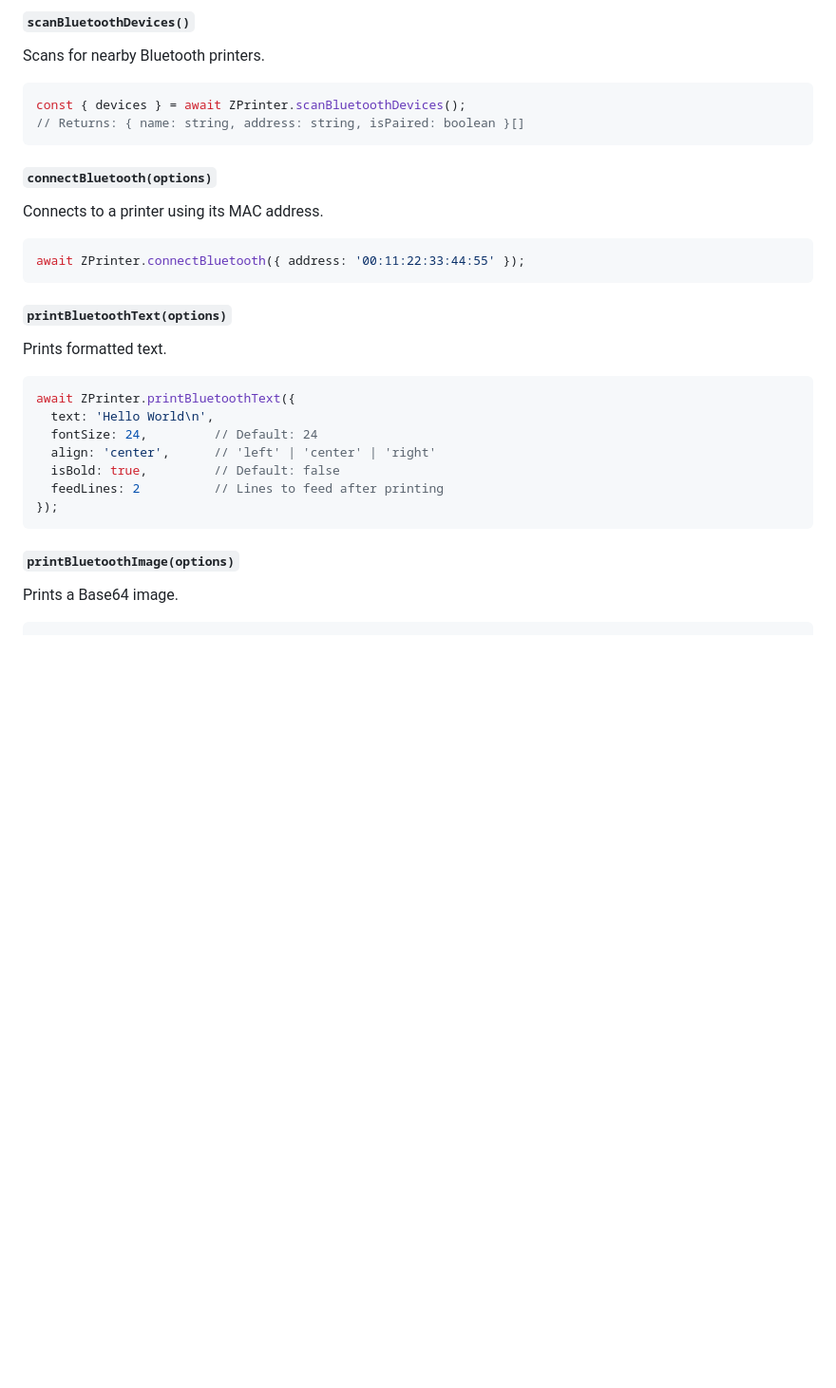
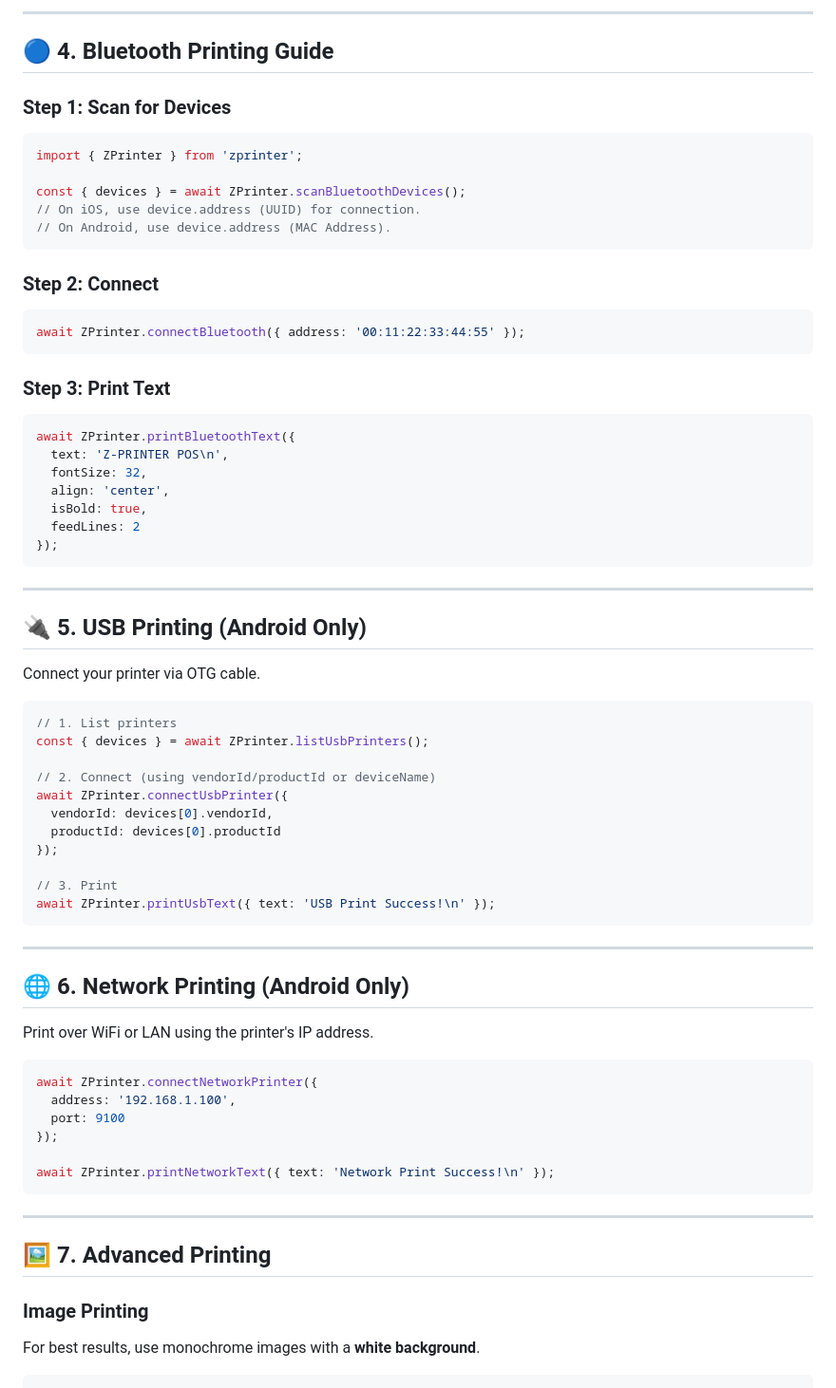
Before and after one commit to zakirjarir/zprinter, a Markdown page: README.md, the part around one of its changes. Shown at 95% size. Rendered like a GitHub page; blank space fills up the shorter version.

````diff
--- a/README.md
+++ b/README.md
@@ -54,30 +84,74 @@ Add these keys to `ios/App/App/Info.plist`:
 
-#### `scanBluetoothDevices()`
-Scans for nearby Bluetooth printers.
+---
+
+## 🔵 4. Bluetooth Printing Guide
+
+### Step 1: Scan for Devices
 ```typescript
+import { ZPrinter } from 'zprinter';
+
 const { devices } = await ZPrinter.scanBluetoothDevices();
-// Returns: { name: string, address: string, isPaired: boolean }[]
+// On iOS, use device.address (UUID) for connection.
+// On Android, use device.address (MAC Address).
 ```
 
-#### `connectBluetooth(options)`
-Connects to a printer using its MAC address.
+### Step 2: Connect
 ```typescript
 await ZPrinter.connectBluetooth({ address: '00:11:22:33:44:55' });
 ```
 
-#### `printBluetoothText(options)`
-Prints formatted text.
+### Step 3: Print Text
 ```typescript
 await ZPrinter.printBluetoothText({
-  text: 'Hello World\n',
-  fontSize: 24,         // Default: 24
-  align: 'center',      // 'left' | 'center' | 'right'
-  isBold: true,         // Default: false
-  feedLines: 2          // Lines to feed after printing
+  text: 'Z-PRINTER POS\n',
+  fontSize: 32,
+  align: 'center',
+  isBold: true,
+  feedLines: 2
 });
 ```
 
-#### `printBluetoothImage(options)`
-Prints a Base64 image.
+---
+
+## 🔌 5. USB Printing (Android Only)
+
+Connect your printer via OTG cable.
+
+```typescript
+// 1. List printers
+const { devices } = await ZPrinter.listUsbPrinters();
+
+// 2. Connect (using vendorId/productId or deviceName)
+await ZPrinter.connectUsbPrinter({
+  vendorId: devices[0].vendorId,
+  productId: devices[0].productId
+});
+
+// 3. Print
+await ZPrinter.printUsbText({ text: 'USB Print Success!\n' });
+```
+
+---
+
+## 🌐 6. Network Printing (Android Only)
+
+Print over WiFi or LAN using the printer's IP address.
+
+```typescript
+await ZPrinter.connectNetworkPrinter({
+  address: '192.168.1.100',
+  port: 9100
+});
+
+await ZPrinter.printNetworkText({ text: 'Network Print Success!\n' });
+```
+
+---
+
+## 🖼️ 7. Advanced Printing
+
+### Image Printing
+For best results, use monochrome images with a **white background**.
+
 ```typescript
 await ZPrinter.printBluetoothImage({
````
Also changed, not shown: other parts of README.md (+61 -96 lines).
